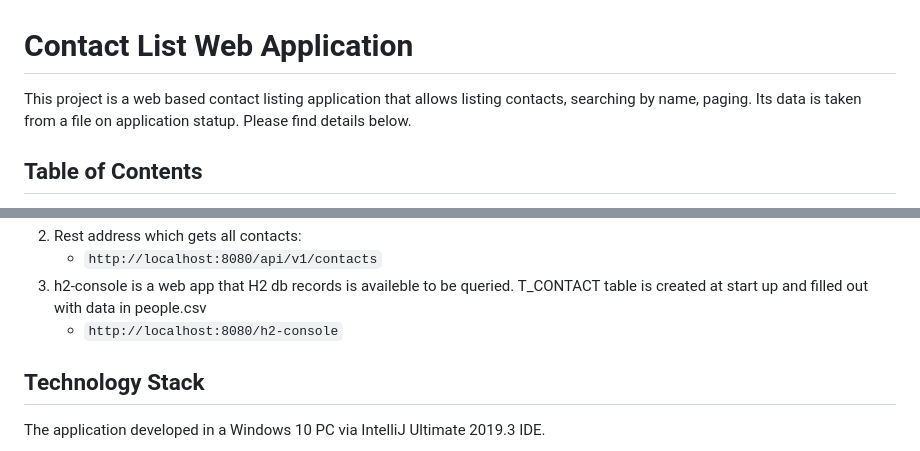
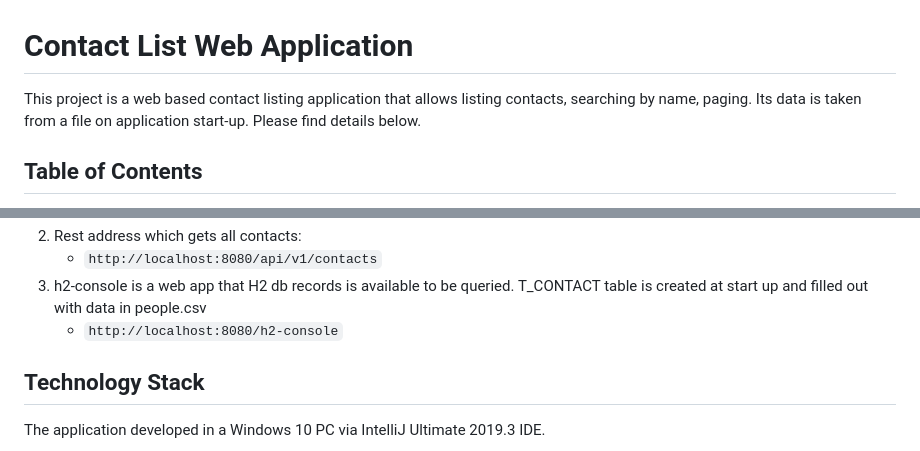
Before and after one commit to mstftikir/KN, a Markdown page: README.md, 2 parts joined by grey strips. GitHub-like rendering.

````diff
--- a/README.md
+++ b/README.md
@@ -1,6 +1,6 @@
 # Contact List Web Application
 
-This project is a web based contact listing application that allows listing contacts, searching by name, paging. Its data is taken from a file on application statup. Please find details below.
+This project is a web based contact listing application that allows listing contacts, searching by name, paging. Its data is taken from a file on application start-up. Please find details below.
 
 ## Table of Contents
 
@@ -39,8 +39,8 @@ There are 2 quick alternative ways to run the app in a Windows PC. The things to
         - ![](readme-resources/ContactListPageBottom.PNG)
 2. Rest address which gets all contacts:
     - ```http://localhost:8080/api/v1/contacts```
-3. h2-console is a web app that H2 db records is availeble to be queried. T_CONTACT table is created at start up and filled out with data in people.csv
-    - ``` http://localhost:8080/h2-console ```
+3. h2-console is a web app that H2 db records is available to be queried. T_CONTACT table is created at start up and filled out with data in people.csv
+    - ```http://localhost:8080/h2-console```
 
 ## <a name="technology-stack"></a>Technology Stack
 
````
Also changed, not shown: other parts of README.md (+15 -5 lines), readme-resources/Architecture.PNG (added).
